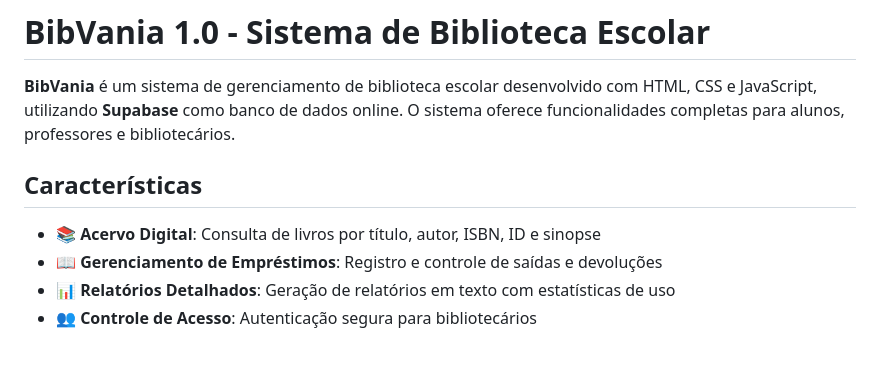
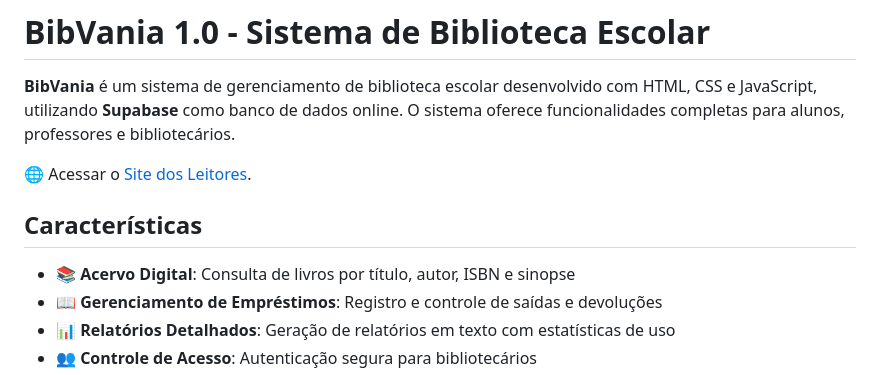
Before and after one commit to ruanolima/BibVania, a Markdown page: README.md, the part around the change. Rendered like a GitHub page; blank space fills up the shorter version.

```diff
--- a/README.md
+++ b/README.md
@@ -6,9 +6,11 @@
 
 **BibVania** é um sistema de gerenciamento de biblioteca escolar desenvolvido com HTML, CSS e JavaScript, utilizando **Supabase** como banco de dados online. O sistema oferece funcionalidades completas para alunos, professores e bibliotecários.
 
+🌐 Acessar o [Site dos Leitores](https://ruanolima.github.io/BibVania/).
+
 ## Características
 
-- 📚 **Acervo Digital**: Consulta de livros por título, autor, ISBN, ID e sinopse
+- 📚 **Acervo Digital**: Consulta de livros por título, autor, ISBN e sinopse
 - 📖 **Gerenciamento de Empréstimos**: Registro e controle de saídas e devoluções
 - 📊 **Relatórios Detalhados**: Geração de relatórios em texto com estatísticas de uso
 - 👥 **Controle de Acesso**: Autenticação segura para bibliotecários
```
